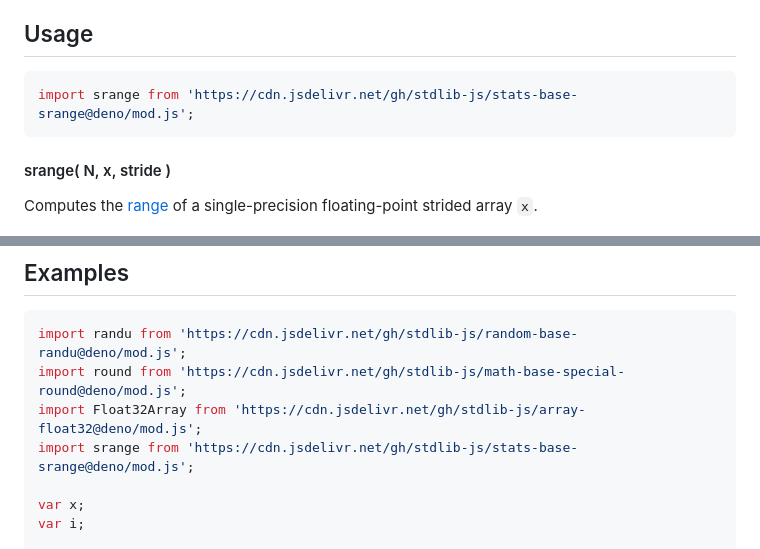
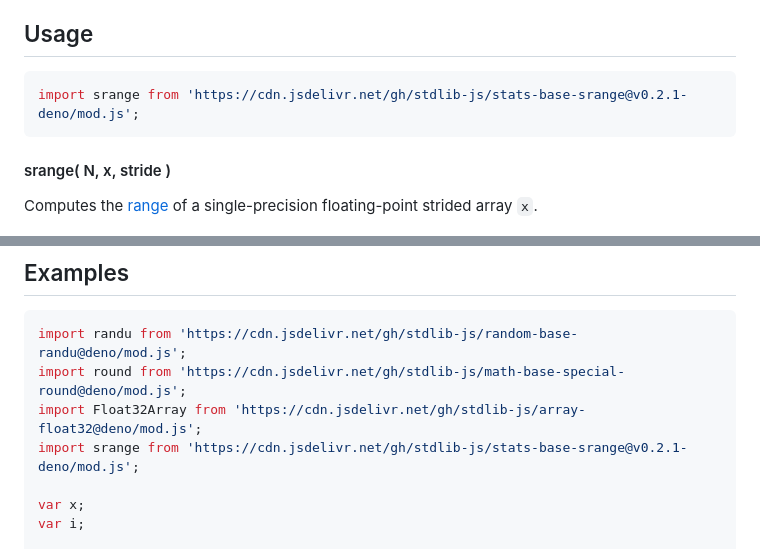
Before and after one commit to stdlib-js/stats-base-srange, a Markdown page: README.md, 2 parts joined by grey strips. Rendered like a GitHub page.

Commit message:
Update README.md for Deno bundle v0.2.1

````diff
--- a/README.md
+++ b/README.md
@@ -50,7 +50,7 @@ The [**range**][range] is defined as the difference between the maximum and mini
 ## Usage
 
 ```javascript
-import srange from 'https://cdn.jsdelivr.net/gh/stdlib-js/stats-base-srange@deno/mod.js';
+import srange from 'https://cdn.jsdelivr.net/gh/stdlib-js/stats-base-srange@v0.2.1-deno/mod.js';
 ```
 
 #### srange( N, x, stride )
@@ -158,7 +158,7 @@ var v = srange.ndarray( N, x, 2, 1 );
 import randu from 'https://cdn.jsdelivr.net/gh/stdlib-js/random-base-randu@deno/mod.js';
 import round from 'https://cdn.jsdelivr.net/gh/stdlib-js/math-base-special-round@deno/mod.js';
 import Float32Array from 'https://cdn.jsdelivr.net/gh/stdlib-js/array-float32@deno/mod.js';
-import srange from 'https://cdn.jsdelivr.net/gh/stdlib-js/stats-base-srange@deno/mod.js';
+import srange from 'https://cdn.jsdelivr.net/gh/stdlib-js/stats-base-srange@v0.2.1-deno/mod.js';
 
 var x;
 var i;
````
